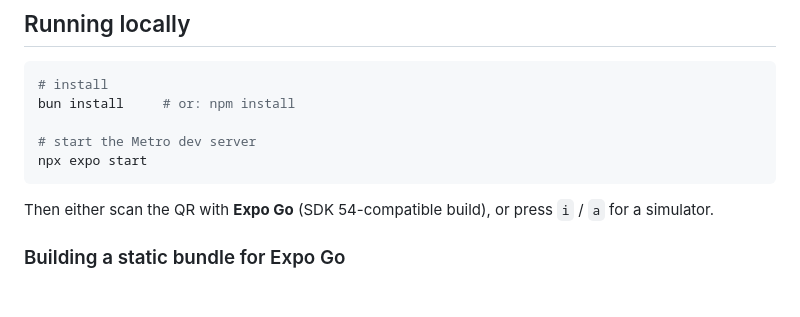
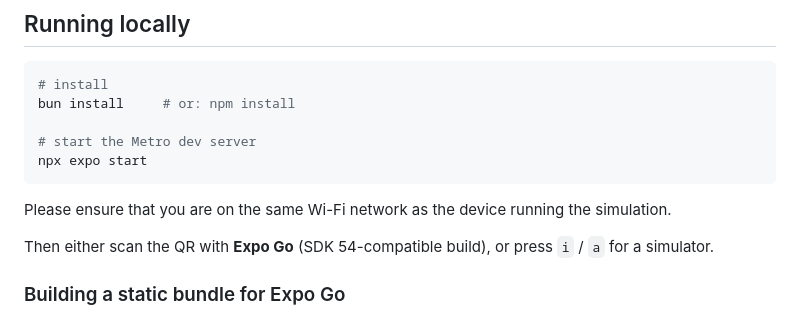
Before and after one commit to my-anaconda/signaljam, a Markdown page: README.md, the part around the change. Rendered like a GitHub page; blank space fills up the shorter version.

````diff
--- a/README.md
+++ b/README.md
@@ -25,6 +25,7 @@ bun install     # or: npm install
 # start the Metro dev server
 npx expo start
 ```
+Please ensure that you are on the same Wi-Fi network as the device running the simulation.
 
 Then either scan the QR with **Expo Go** (SDK 54-compatible build), or press `i` / `a` for a simulator.
 
````
